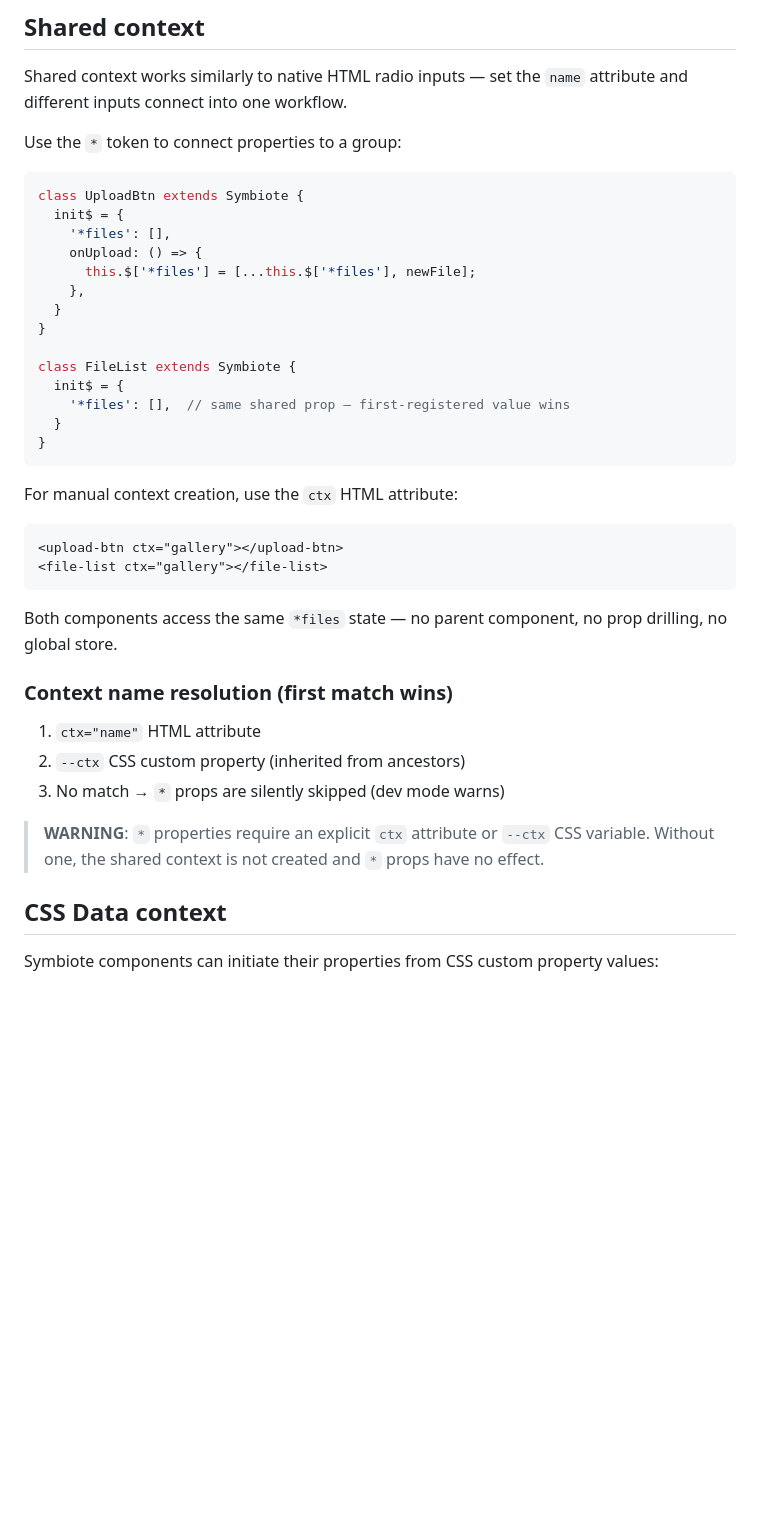
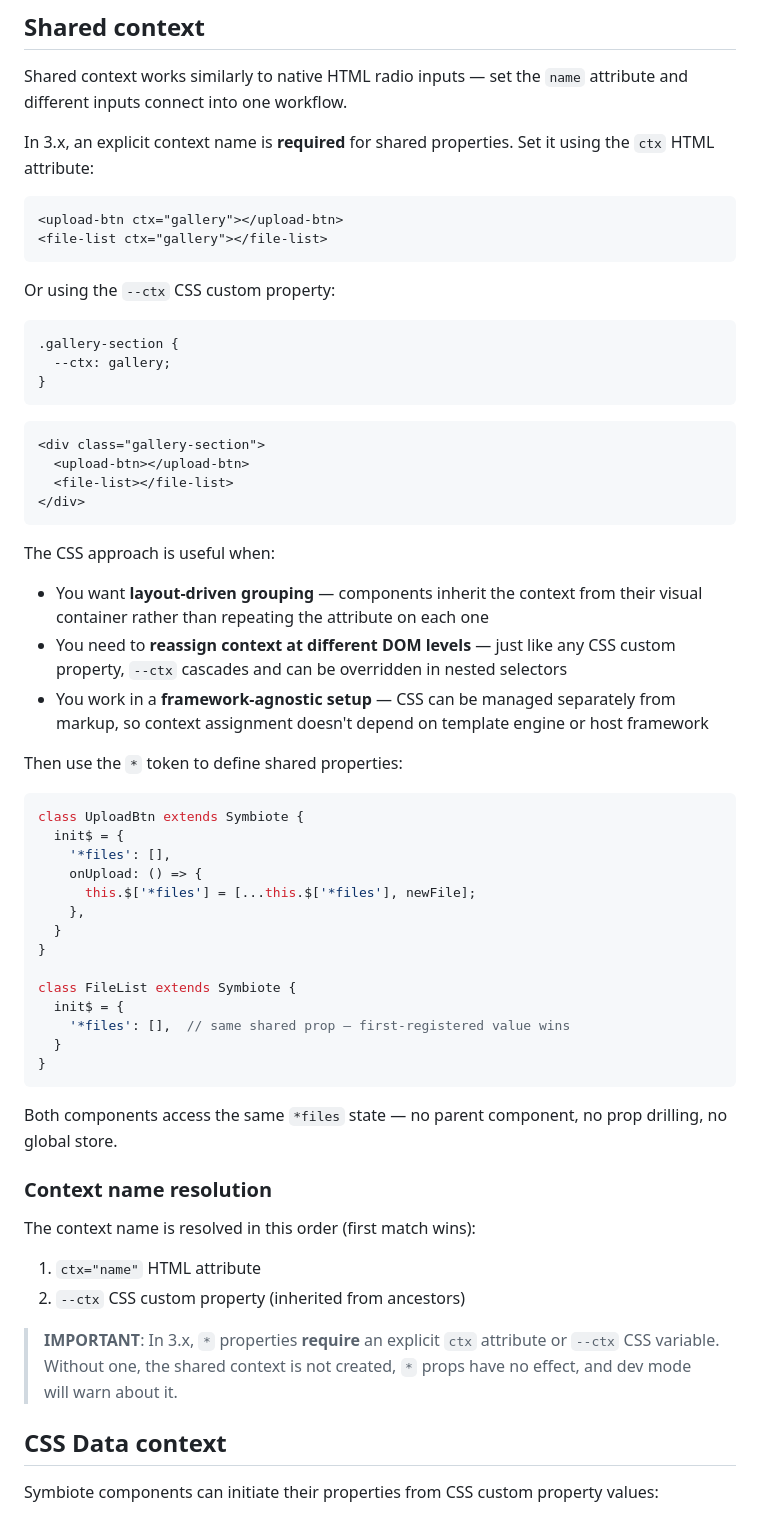
Before and after one commit to symbiotejs/symbiote.js, a Markdown page: docs/context.md, the part around the change. Drawn GitHub-style; blank space fills up the shorter version.

Commit message:
chore (docs): context.md update

````diff
--- a/docs/context.md
+++ b/docs/context.md
@@ -134,7 +134,31 @@ html`
 
 Shared context works similarly to native HTML radio inputs — set the `name` attribute and different inputs connect into one workflow.
 
-Use the `*` token to connect properties to a group:
+In 3.x, an explicit context name is **required** for shared properties. Set it using the `ctx` HTML attribute:
+```html
+<upload-btn ctx="gallery"></upload-btn>
+<file-list ctx="gallery"></file-list>
+```
+
+Or using the `--ctx` CSS custom property:
+```css
+.gallery-section {
+  --ctx: gallery;
+}
+```
+```html
+<div class="gallery-section">
+  <upload-btn></upload-btn>
+  <file-list></file-list>
+</div>
+```
+
+The CSS approach is useful when:
+- You want **layout-driven grouping** — components inherit the context from their visual container rather than repeating the attribute on each one
+- You need to **reassign context at different DOM levels** — just like any CSS custom property, `--ctx` cascades and can be overridden in nested selectors
+- You work in a **framework-agnostic setup** — CSS can be managed separately from markup, so context assignment doesn't depend on template engine or host framework
+
+Then use the `*` token to define shared properties:
 ```js
 class UploadBtn extends Symbiote {
   init$ = {
@@ -152,21 +176,16 @@ class FileList extends Symbiote {
 }
 ```
 
-For manual context creation, use the `ctx` HTML attribute:
-```html
-<upload-btn ctx="gallery"></upload-btn>
-<file-list ctx="gallery"></file-list>
-```
-
 Both components access the same `*files` state — no parent component, no prop drilling, no global store.
 
-### Context name resolution (first match wins)
+### Context name resolution
+
+The context name is resolved in this order (first match wins):
 
 1. `ctx="name"` HTML attribute
 2. `--ctx` CSS custom property (inherited from ancestors)
-3. No match → `*` props are silently skipped (dev mode warns)
 
-> **WARNING**: `*` properties require an explicit `ctx` attribute or `--ctx` CSS variable. Without one, the shared context is not created and `*` props have no effect.
+> **IMPORTANT**: In 3.x, `*` properties **require** an explicit `ctx` attribute or `--ctx` CSS variable. Without one, the shared context is not created, `*` props have no effect, and dev mode will warn about it.
 
 ## CSS Data context
 
````
